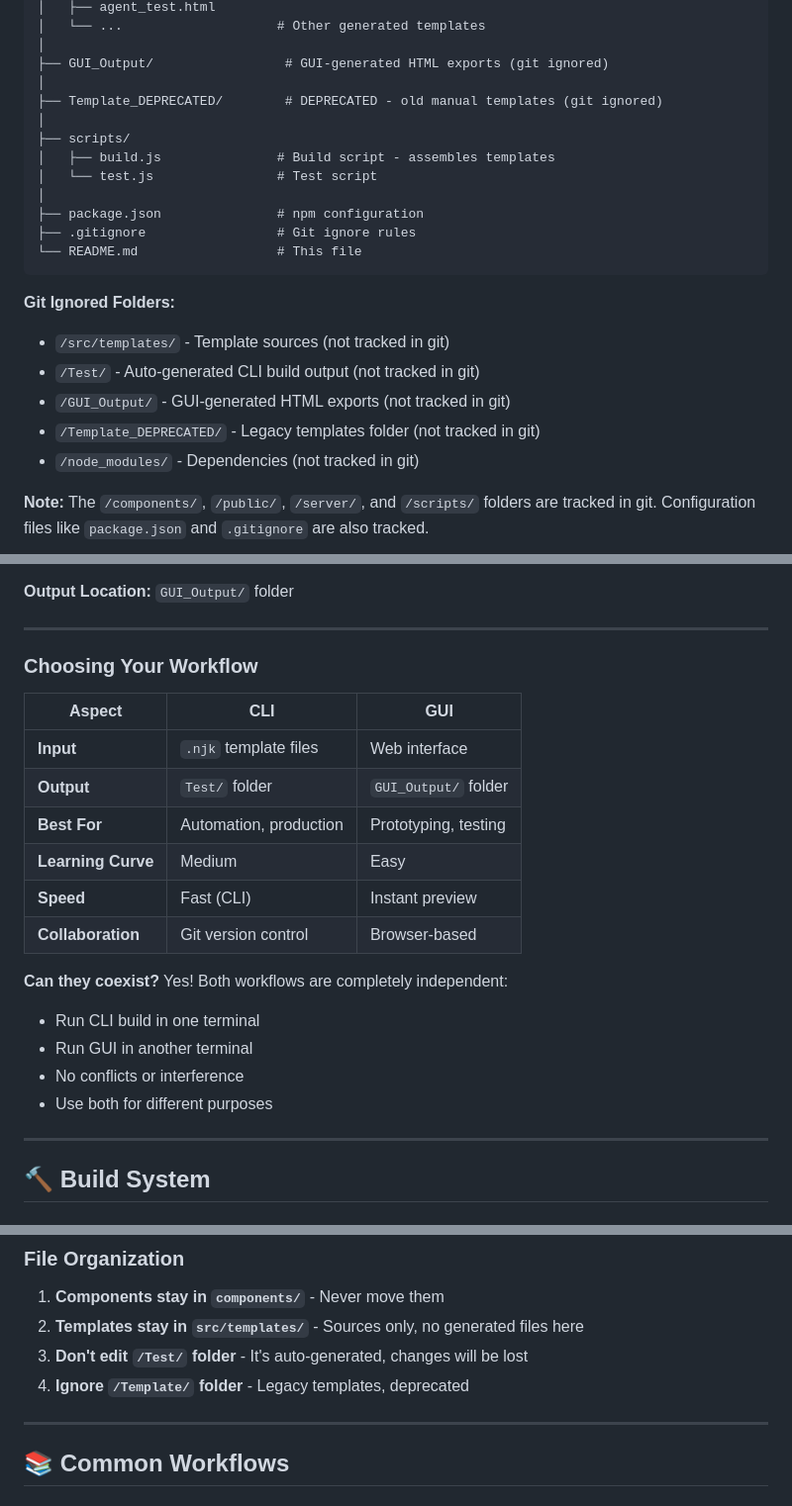
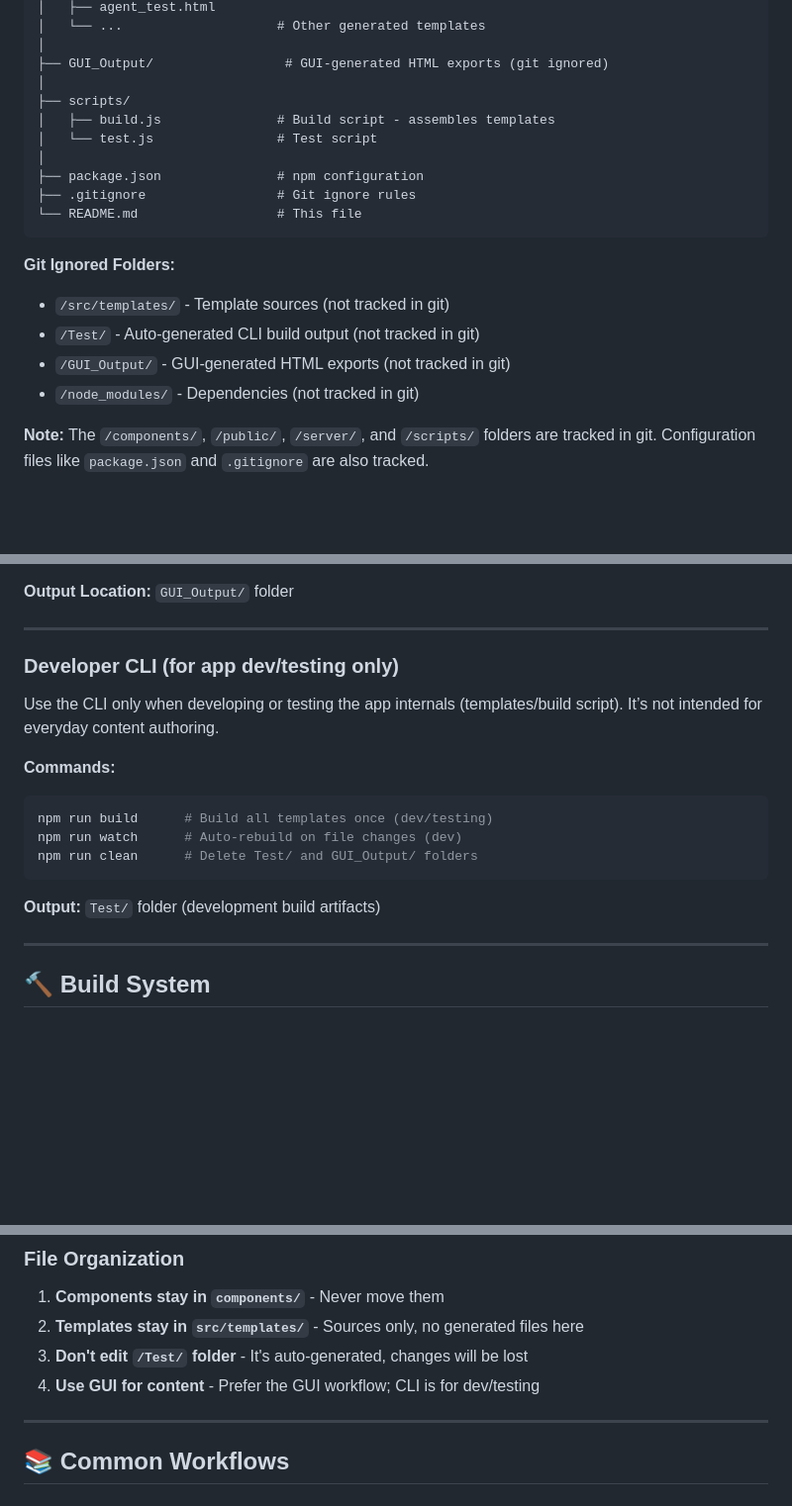
Before and after one commit to jdanac/CCL, a Markdown page: README.md, 3 parts joined by grey strips. Shown at 99% size. Drawn GitHub-style; blank space fills up the shorter version.

````diff
--- a/README.md
+++ b/README.md
@@ -63,8 +63,6 @@ CCL/
 │
 ├── GUI_Output/                 # GUI-generated HTML exports (git ignored)
 │
-├── Template_DEPRECATED/        # DEPRECATED - old manual templates (git ignored)
-│
 ├── scripts/
 │   ├── build.js               # Build script - assembles templates
 │   └── test.js                # Test script
@@ -78,7 +76,6 @@ CCL/
 - `/src/templates/` - Template sources (not tracked in git)
 - `/Test/` - Auto-generated CLI build output (not tracked in git)
 - `/GUI_Output/` - GUI-generated HTML exports (not tracked in git)
-- `/Template_DEPRECATED/` - Legacy templates folder (not tracked in git)
 - `/node_modules/` - Dependencies (not tracked in git)
 
 **Note:** The `/components/`, `/public/`, `/server/`, and `/scripts/` folders are tracked in git. Configuration files like `package.json` and `.gitignore` are also tracked.
@@ -189,22 +134,18 @@ npm run gui:dev    # Start with auto-reload (development)
 
 ---
 
-### **Choosing Your Workflow**
+### Developer CLI (for app dev/testing only)
 
-| Aspect | CLI | GUI |
-|--------|-----|-----|
-| **Input** | `.njk` template files | Web interface |
-| **Output** | `Test/` folder | `GUI_Output/` folder |
-| **Best For** | Automation, production | Prototyping, testing |
-| **Learning Curve** | Medium | Easy |
-| **Speed** | Fast (CLI) | Instant preview |
-| **Collaboration** | Git version control | Browser-based |
+Use the CLI only when developing or testing the app internals (templates/build script). It’s not intended for everyday content authoring.
 
-**Can they coexist?** Yes! Both workflows are completely independent:
-- Run CLI build in one terminal
-- Run GUI in another terminal
-- No conflicts or interference
-- Use both for different purposes
+**Commands:**
+```bash
+npm run build      # Build all templates once (dev/testing)
+npm run watch      # Auto-rebuild on file changes (dev)
+npm run clean      # Delete Test/ and GUI_Output/ folders
+```
+
+**Output:** `Test/` folder (development build artifacts)
 
 ---
 
@@ -457,7 +398,7 @@ Gmail uses `[data-ogsc]` selector for dark mode:
 1. **Components stay in `components/`** - Never move them
 2. **Templates stay in `src/templates/`** - Sources only, no generated files here
 3. **Don't edit `/Test/` folder** - It's auto-generated, changes will be lost
-4. **Ignore `/Template/` folder** - Legacy templates, deprecated
+4. **Use GUI for content** - Prefer the GUI workflow; CLI is for dev/testing
 
 ---
 
````
Also changed, not shown: other parts of README.md (+3 -55 lines).
